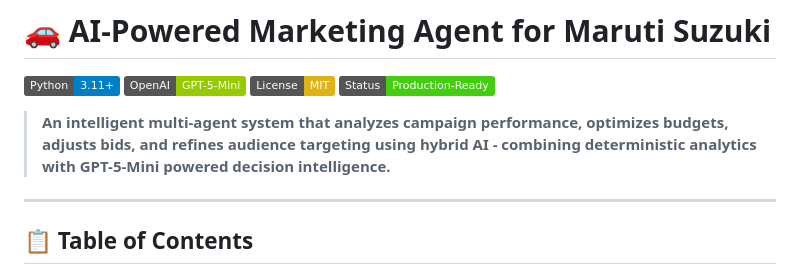
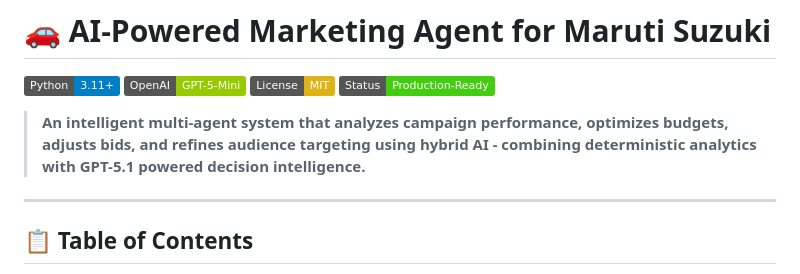
Before and after one commit to Pratt2762/multi-agent-marketing-system, a Markdown page: README.md, the part around the change. Drawn GitHub-style; badges without logos.

```diff
--- a/README.md
+++ b/README.md
@@ -5,7 +5,7 @@
 [![License](https://img.shields.io/badge/License-MIT-yellow.svg)](LICENSE)
 [![Status](https://img.shields.io/badge/Status-Production--Ready-brightgreen.svg)]()
 
-> **An intelligent multi-agent system that analyzes campaign performance, optimizes budgets, adjusts bids, and refines audience targeting using hybrid AI - combining deterministic analytics with GPT-5-Mini powered decision intelligence.**
+> **An intelligent multi-agent system that analyzes campaign performance, optimizes budgets, adjusts bids, and refines audience targeting using hybrid AI - combining deterministic analytics with GPT-5.1 powered decision intelligence.**
 
 ---
 
```
